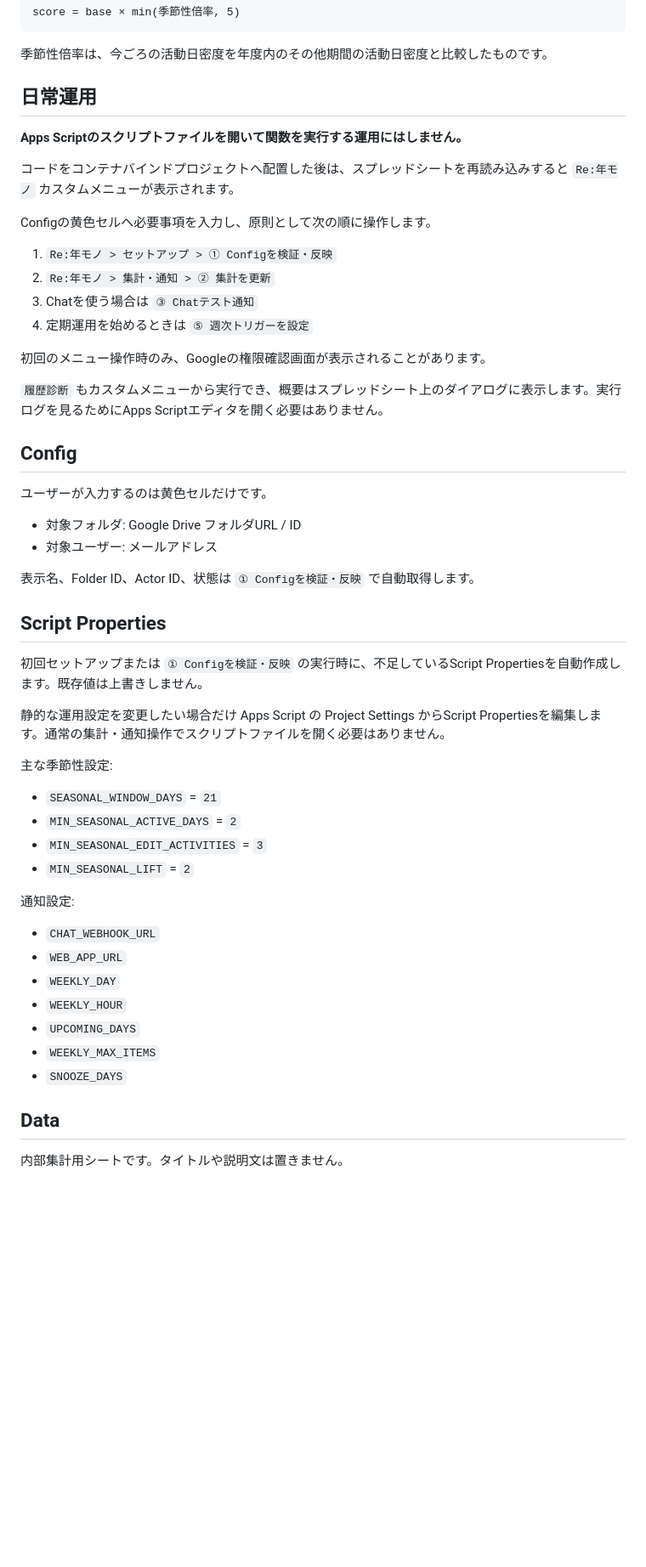
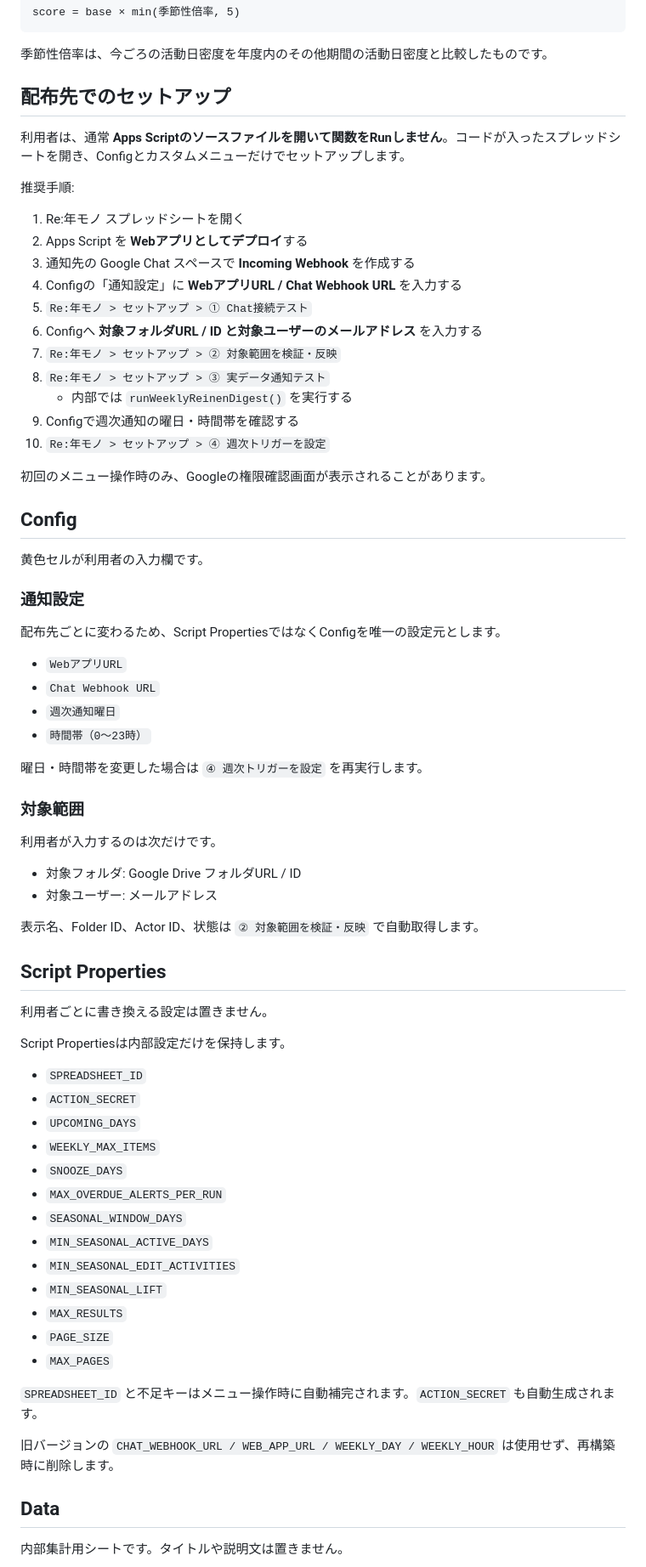
Before and after one commit to cityriver52/reinen-mono, a Markdown page: README.md, the part around one of its changes. Shown at 85% size. Drawn GitHub-style; blank space fills up the shorter version.

Commit message:
Document distributed setup flow through Config

```diff
--- a/README.md
+++ b/README.md
@@ -45,54 +45,73 @@ score = base × min(季節性倍率, 5)
 
 季節性倍率は、今ごろの活動日密度を年度内のその他期間の活動日密度と比較したものです。
 
-## 日常運用
+## 配布先でのセットアップ
 
-**Apps Scriptのスクリプトファイルを開いて関数を実行する運用にはしません。**
+利用者は、通常 **Apps Scriptのソースファイルを開いて関数をRunしません**。コードが入ったスプレッドシートを開き、Configとカスタムメニューだけでセットアップします。
 
-コードをコンテナバインドプロジェクトへ配置した後は、スプレッドシートを再読み込みすると `Re:年モノ` カスタムメニューが表示されます。
+推奨手順:
 
-Configの黄色セルへ必要事項を入力し、原則として次の順に操作します。
-
-1. `Re:年モノ > セットアップ > ① Configを検証・反映`
-2. `Re:年モノ > 集計・通知 > ② 集計を更新`
-3. Chatを使う場合は `③ Chatテスト通知`
-4. 定期運用を始めるときは `⑤ 週次トリガーを設定`
+1. Re:年モノ スプレッドシートを開く
+2. Apps Script を **Webアプリとしてデプロイ**する
+3. 通知先の Google Chat スペースで **Incoming Webhook** を作成する
+4. Configの「通知設定」に **WebアプリURL / Chat Webhook URL** を入力する
+5. `Re:年モノ > セットアップ > ① Chat接続テスト`
+6. Configへ **対象フォルダURL / ID と対象ユーザーのメールアドレス** を入力する
+7. `Re:年モノ > セットアップ > ② 対象範囲を検証・反映`
+8. `Re:年モノ > セットアップ > ③ 実データ通知テスト`
+   - 内部では `runWeeklyReinenDigest()` を実行する
+9. Configで週次通知の曜日・時間帯を確認する
+10. `Re:年モノ > セットアップ > ④ 週次トリガーを設定`
 
 初回のメニュー操作時のみ、Googleの権限確認画面が表示されることがあります。
 
-`履歴診断` もカスタムメニューから実行でき、概要はスプレッドシート上のダイアログに表示します。実行ログを見るためにApps Scriptエディタを開く必要はありません。
-
 ## Config
 
-ユーザーが入力するのは黄色セルだけです。
+黄色セルが利用者の入力欄です。
+
+### 通知設定
+
+配布先ごとに変わるため、Script PropertiesではなくConfigを唯一の設定元とします。
+
+- `WebアプリURL`
+- `Chat Webhook URL`
+- `週次通知曜日`
+- `時間帯（0〜23時）`
+
+曜日・時間帯を変更した場合は `④ 週次トリガーを設定` を再実行します。
+
+### 対象範囲
+
+利用者が入力するのは次だけです。
 
 - 対象フォルダ: Google Drive フォルダURL / ID
 - 対象ユーザー: メールアドレス
 
-表示名、Folder ID、Actor ID、状態は `① Configを検証・反映` で自動取得します。
+表示名、Folder ID、Actor ID、状態は `② 対象範囲を検証・反映` で自動取得します。
 
 ## Script Properties
 
-初回セットアップまたは `① Configを検証・反映` の実行時に、不足しているScript Propertiesを自動作成します。既存値は上書きしません。
+利用者ごとに書き換える設定は置きません。
 
-静的な運用設定を変更したい場合だけ Apps Script の Project Settings からScript Propertiesを編集します。通常の集計・通知操作でスクリプトファイルを開く必要はありません。
+Script Propertiesは内部設定だけを保持します。
 
-主な季節性設定:
-
-- `SEASONAL_WINDOW_DAYS` = `21`
-- `MIN_SEASONAL_ACTIVE_DAYS` = `2`
-- `MIN_SEASONAL_EDIT_ACTIVITIES` = `3`
-- `MIN_SEASONAL_LIFT` = `2`
-
-通知設定:
-
-- `CHAT_WEBHOOK_URL`
-- `WEB_APP_URL`
-- `WEEKLY_DAY`
-- `WEEKLY_HOUR`
+- `SPREADSHEET_ID`
+- `ACTION_SECRET`
 - `UPCOMING_DAYS`
 - `WEEKLY_MAX_ITEMS`
 - `SNOOZE_DAYS`
+- `MAX_OVERDUE_ALERTS_PER_RUN`
+- `SEASONAL_WINDOW_DAYS`
+- `MIN_SEASONAL_ACTIVE_DAYS`
+- `MIN_SEASONAL_EDIT_ACTIVITIES`
+- `MIN_SEASONAL_LIFT`
+- `MAX_RESULTS`
+- `PAGE_SIZE`
+- `MAX_PAGES`
+
+`SPREADSHEET_ID` と不足キーはメニュー操作時に自動補完されます。`ACTION_SECRET` も自動生成されます。
+
+旧バージョンの `CHAT_WEBHOOK_URL / WEB_APP_URL / WEEKLY_DAY / WEEKLY_HOUR` は使用せず、再構築時に削除します。
 
 ## Data
 
```
Also changed, not shown: other parts of README.md (+1 -13 lines).
